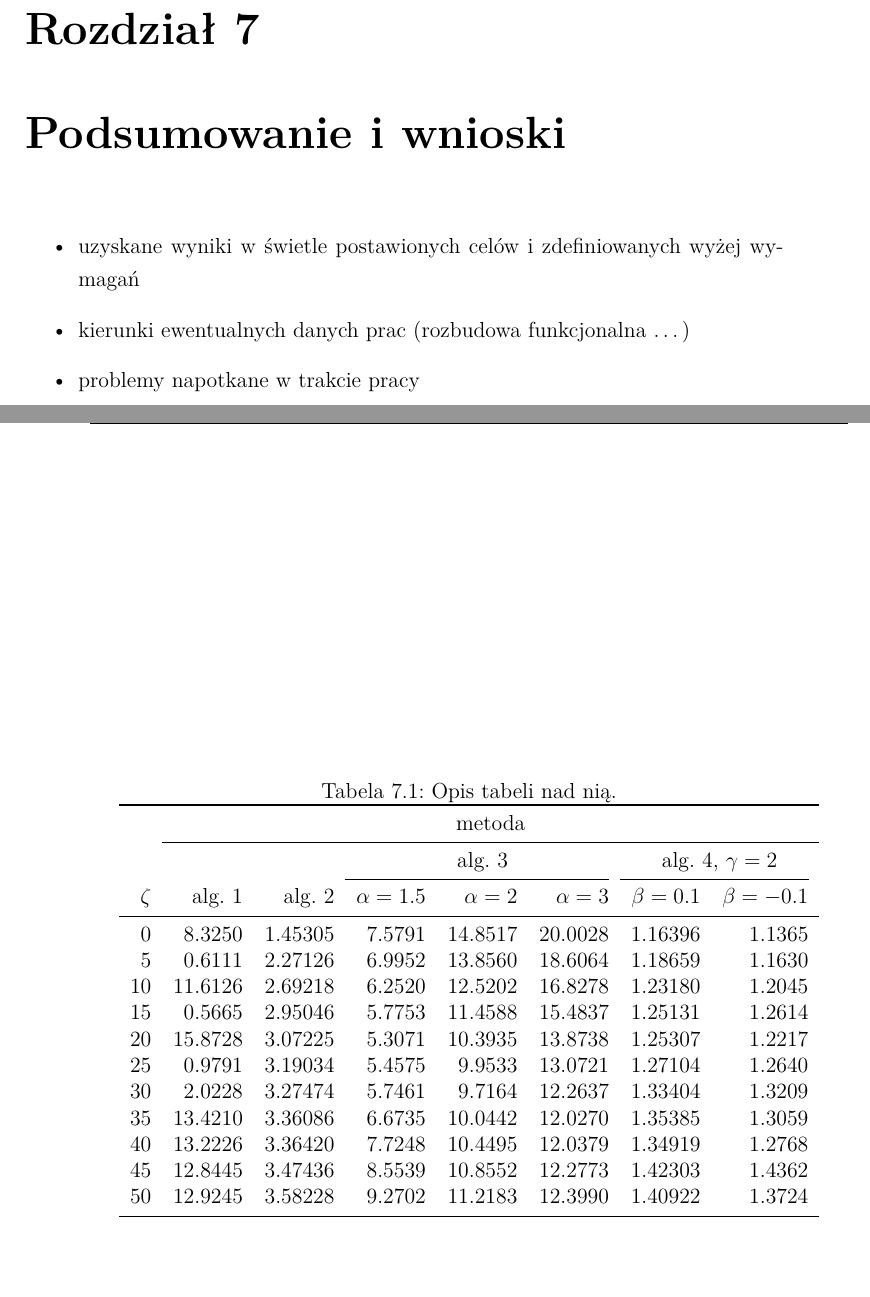
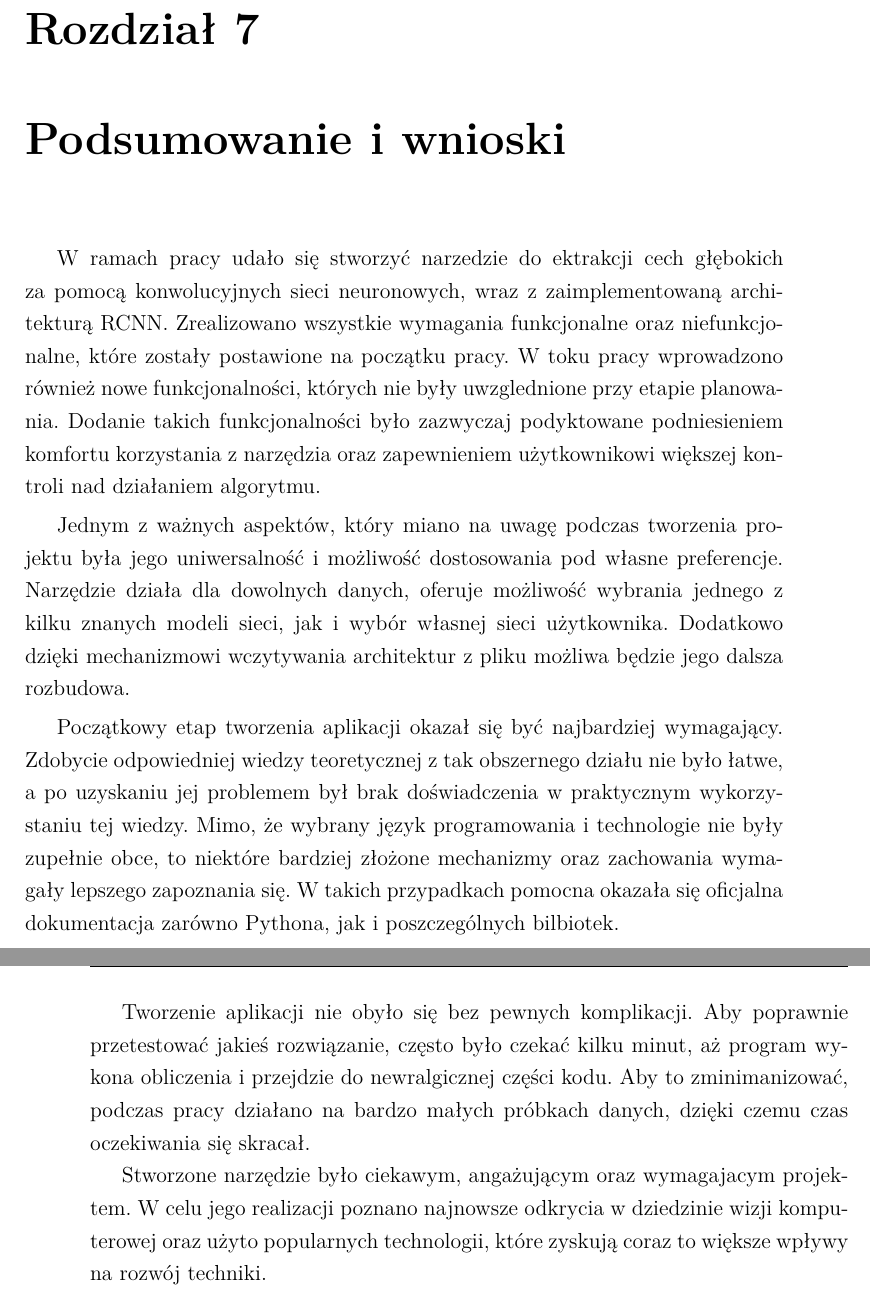
Before and after one commit to Mikohab450/FeatureExtraction, a LaTeX thesis (Praca_Inz/pol/praca.tex): two parts of pages 51 and 52 of 70, joined at a grey line, cut so that both start at the same text. Compiled offline with pdfLaTeX.

Commit message:
rozdzial 7

```diff
--- a/Praca_Inz/pol/praca.tex
+++ b/Praca_Inz/pol/praca.tex
@@ -1061,39 +1062,18 @@ def get_region_proposal(img_8bit,min_size = 500):
 
 
 \chapter{Podsumowanie i wnioski}
-\begin{itemize}
-\item uzyskane wyniki w świetle postawionych celów i zdefiniowanych wyżej wymagań
-\item kierunki ewentualnych danych prac (rozbudowa funkcjonalna …)
-\item problemy napotkane w trakcie pracy
-\end{itemize}
+{W ramach pracy udało się stworzyć narzedzie do ektrakcji cech głębokich za pomocą konwolucyjnych sieci neuronowych, wraz z zaimplementowaną architekturą RCNN. Zrealizowano wszystkie wymagania funkcjonalne oraz niefunkcjonalne, które zostały postawione na początku pracy. W toku pracy wprowadzono również nowe funkcjonalności, których nie były uwzglednione przy etapie planowania. Dodanie takich funkcjonalności było zazwyczaj podyktowane podniesieniem komfortu korzystania z narzędzia oraz zapewnieniem użytkownikowi większej kontroli nad działaniem algorytmu.}
+
+{Jednym z ważnych aspektów, który miano na uwagę podczas tworzenia projektu była jego uniwersalność i możliwość dostosowania pod własne preferencje. Narzędzie działa dla dowolnych danych, oferuje możliwość wybrania jednego z kilku znanych modeli sieci, jak i wybór własnej sieci użytkownika. Dodatkowo dzięki mechanizmowi wczytywania architektur z pliku możliwa będzie jego dalsza rozbudowa.}
+
+{Początkowy etap tworzenia aplikacji okazał się być najbardziej wymagający. Zdobycie odpowiedniej wiedzy teoretycznej z tak obszernego działu nie było łatwe, a po uzyskaniu jej problemem był brak doświadczenia w praktycznym wykorzystaniu tej wiedzy. Mimo, że wybrany język programowania i technologie nie były zupełnie obce, to niektóre bardziej złożone mechanizmy oraz zachowania wymagały lepszego zapoznania się. W takich przypadkach pomocna okazała się oficjalna dokumentacja zarówno Pythona, jak i poszczególnych bilbiotek.}
+
+{Tworzenie aplikacji nie obyło się bez pewnych komplikacji. Aby poprawnie przetestować jakieś rozwiązanie, często było czekać kilku minut, aż program wykona obliczenia i przejdzie do newralgicznej części kodu. Aby to zminimanizować, podczas pracy działano na bardzo małych próbkach danych, dzięki czemu czas oczekiwania się skracał.}
+
+{Stworzone narzędzie było ciekawym, angażującym oraz wymagajacym projektem. W celu jego realizacji poznano najnowsze odkrycia w dziedzinie wizji komputerowej oraz użyto popularnych technologii, które zyskują coraz to większe wpływy na rozwój techniki.}
 
 
-\begin{table}
-\centering
-\caption{Opis tabeli nad nią.}
-\label{id:tab:wynki}
-\begin{tabular}{rrrrrrrr}
-\toprule
-	         &                                     \multicolumn{7}{c}{metoda}                                      \\
-	         \cmidrule{2-8}
-	         &         &         &        \multicolumn{3}{c}{alg. 3}        & \multicolumn{2}{c}{alg. 4, $\gamma = 2$} \\
-	         \cmidrule(r){4-6}\cmidrule(r){7-8}
-	$\zeta$ &     alg. 1 &   alg. 2 & $\alpha= 1.5$ & $\alpha= 2$ & $\alpha= 3$ &   $\beta = 0.1$  &   $\beta = -0.1$ \\
-\midrule
-	       0 &  8.3250 & 1.45305 &       7.5791 &    14.8517 &    20.0028 & 1.16396 &                       1.1365 \\
-	       5 &  0.6111 & 2.27126 &       6.9952 &    13.8560 &    18.6064 & 1.18659 &                       1.1630 \\
-	      10 & 11.6126 & 2.69218 &       6.2520 &    12.5202 &    16.8278 & 1.23180 &                       1.2045 \\
-	      15 &  0.5665 & 2.95046 &       5.7753 &    11.4588 &    15.4837 & 1.25131 &                       1.2614 \\
-	      20 & 15.8728 & 3.07225 &       5.3071 &    10.3935 &    13.8738 & 1.25307 &                       1.2217 \\
-	      25 &  0.9791 & 3.19034 &       5.4575 &     9.9533 &    13.0721 & 1.27104 &                       1.2640 \\
-	      30 &  2.0228 & 3.27474 &       5.7461 &     9.7164 &    12.2637 & 1.33404 &                       1.3209 \\
-	      35 & 13.4210 & 3.36086 &       6.6735 &    10.0442 &    12.0270 & 1.35385 &                       1.3059 \\
-	      40 & 13.2226 & 3.36420 &       7.7248 &    10.4495 &    12.0379 & 1.34919 &                       1.2768 \\
-	      45 & 12.8445 & 3.47436 &       8.5539 &    10.8552 &    12.2773 & 1.42303 &                       1.4362 \\
-	      50 & 12.9245 & 3.58228 &       9.2702 &    11.2183 &    12.3990 & 1.40922 &                       1.3724 \\
-\bottomrule
-\end{tabular}
-\end{table}
+
 
 
 
```
Also changed, not shown: Praca_Inz/pol/praca.tex (25 more changed lines), 1 other file.
